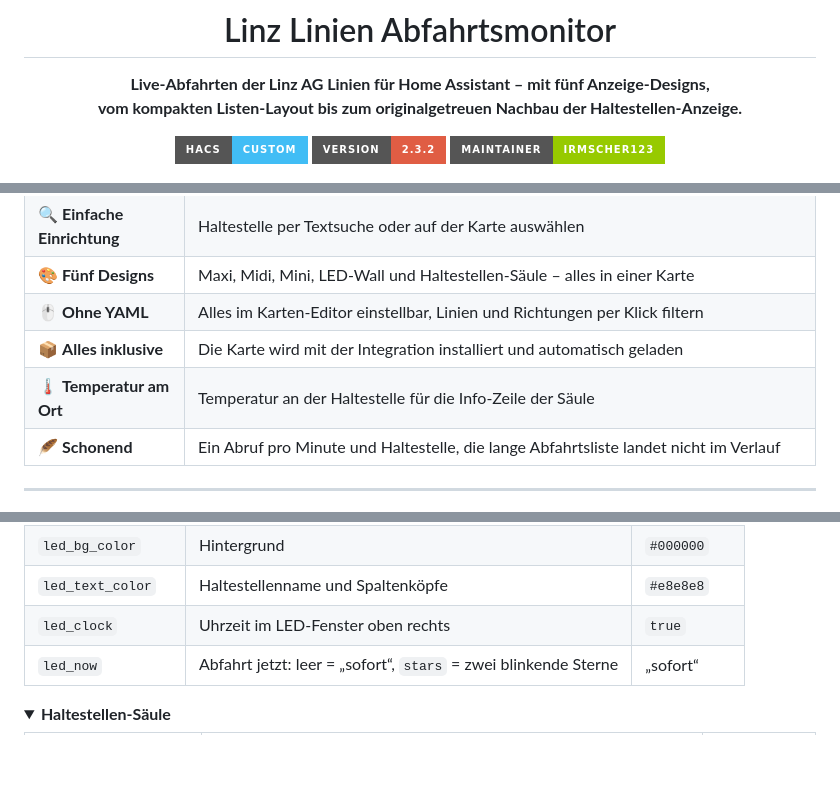
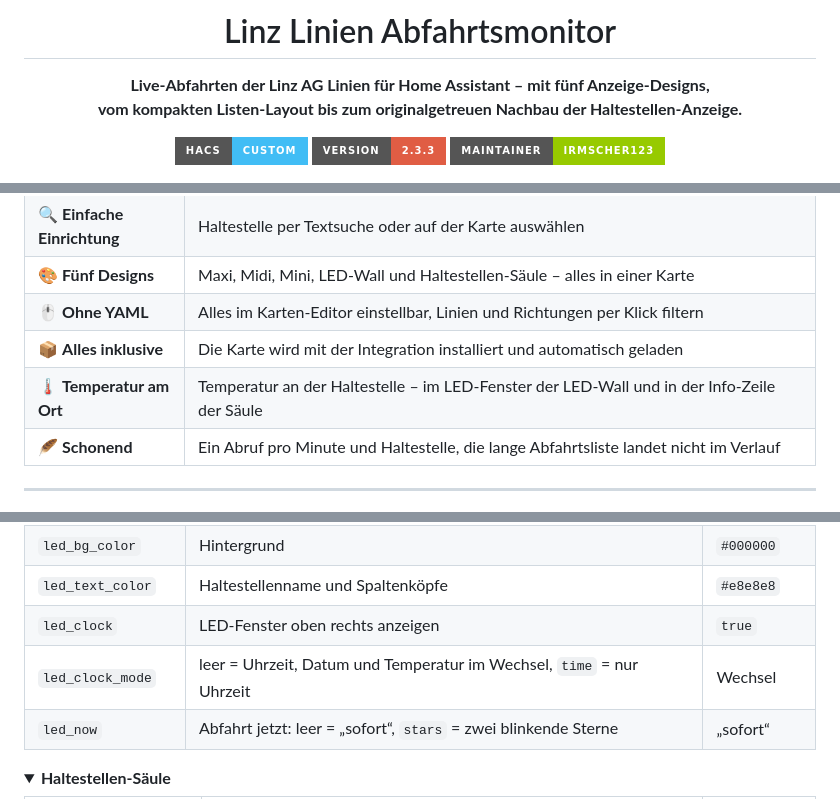
Before and after one commit to irmscher123/linz-linien-abfahrtsmonitor, a Markdown page: README.md, 3 parts joined by grey strips. Rendered like a GitHub page; folded sections open; badges without logos; blank space fills up the shorter version.

```diff
--- a/README.md
+++ b/README.md
@@ -7,7 +7,7 @@
 **Live-Abfahrten der Linz AG Linien für Home Assistant – mit fünf Anzeige-Designs,<br>vom kompakten Listen-Layout bis zum originalgetreuen Nachbau der Haltestellen-Anzeige.**
 
 [![hacs_badge](https://img.shields.io/badge/HACS-Custom-41BDF5.svg?style=for-the-badge)](https://github.com/hacs/integration)
-[![version](https://img.shields.io/badge/version-2.3.2-red.svg?style=for-the-badge)](https://github.com/irmscher123/linz-linien-abfahrtsmonitor/releases)
+[![version](https://img.shields.io/badge/version-2.3.3-red.svg?style=for-the-badge)](https://github.com/irmscher123/linz-linien-abfahrtsmonitor/releases)
 [![maintainer](https://img.shields.io/badge/maintainer-irmscher123-green.svg?style=for-the-badge)](https://github.com/irmscher123)
 
 <img src="https://raw.githubusercontent.com/irmscher123/linz-linien-abfahrtsmonitor/main/pictures/dashboards.png" width="900" alt="Die Designs Maxi, Midi, Mini, LED-Wall und Haltestellen-Säule">
@@ -41,7 +41,7 @@
 | 🎨 **Fünf Designs** | Maxi, Midi, Mini, LED-Wall und Haltestellen-Säule – alles in einer Karte |
 | 🖱️ **Ohne YAML** | Alles im Karten-Editor einstellbar, Linien und Richtungen per Klick filtern |
 | 📦 **Alles inklusive** | Die Karte wird mit der Integration installiert und automatisch geladen |
-| 🌡️ **Temperatur am Ort** | Temperatur an der Haltestelle für die Info-Zeile der Säule |
+| 🌡️ **Temperatur am Ort** | Temperatur an der Haltestelle – im LED-Fenster der LED-Wall und in der Info-Zeile der Säule |
 | 🪶 **Schonend** | Ein Abruf pro Minute und Haltestelle, die lange Abfahrtsliste landet nicht im Verlauf |
 
 ---
@@ -297,7 +298,8 @@ stele_compact: false         # true = nur LED-Zeilen
 | `led_bar_color` | Leisten oben und unten | `#3a3a3a` |
 | `led_bg_color` | Hintergrund | `#000000` |
 | `led_text_color` | Haltestellenname und Spaltenköpfe | `#e8e8e8` |
-| `led_clock` | Uhrzeit im LED-Fenster oben rechts | `true` |
+| `led_clock` | LED-Fenster oben rechts anzeigen | `true` |
+| `led_clock_mode` | leer = Uhrzeit, Datum und Temperatur im Wechsel, `time` = nur Uhrzeit | Wechsel |
 | `led_now` | Abfahrt jetzt: leer = „sofort“, `stars` = zwei blinkende Sterne | „sofort“ |
 </details>
 
```
Also changed, not shown: other parts of README.md (+3 -2 lines), pictures/ledwall.png, 3 other files.
